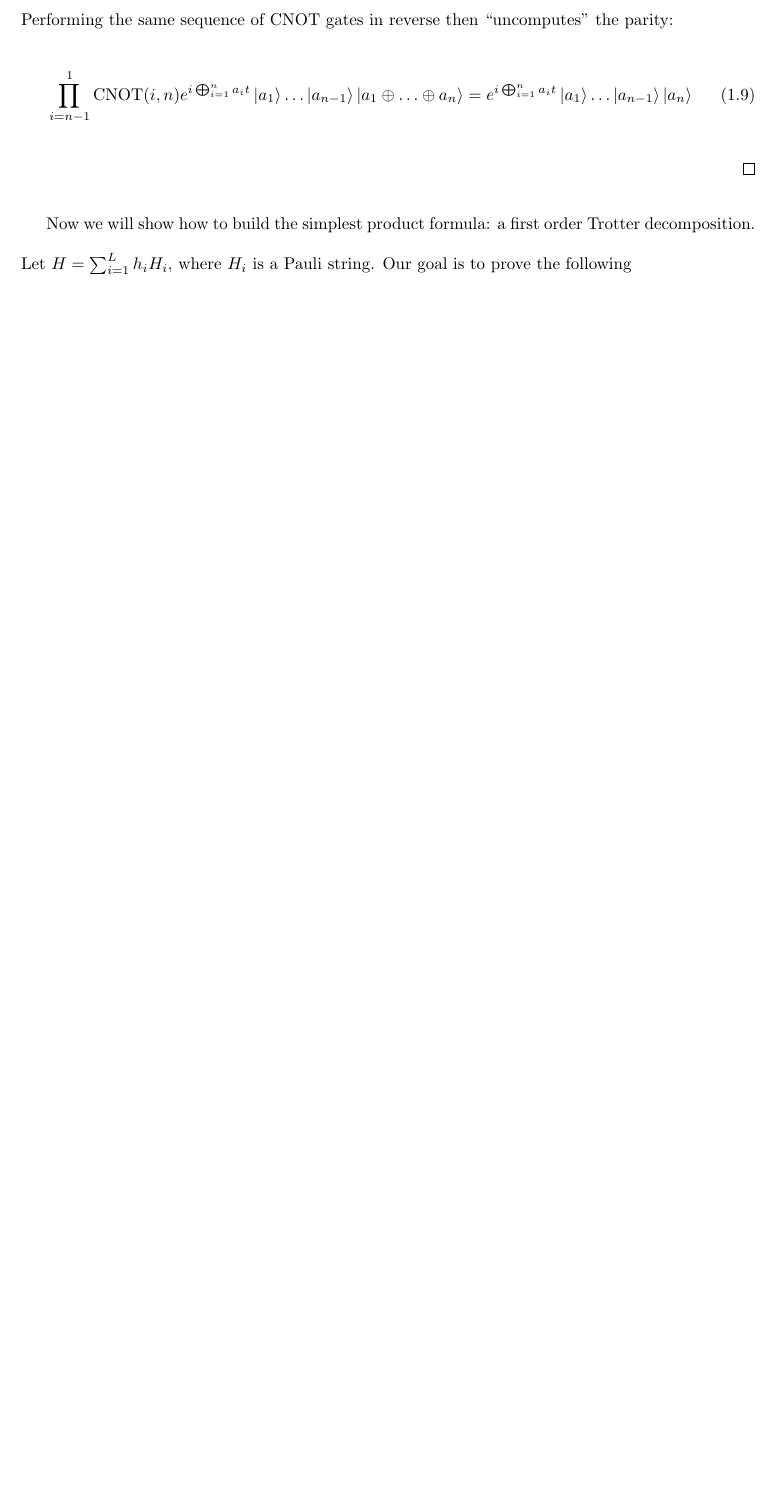
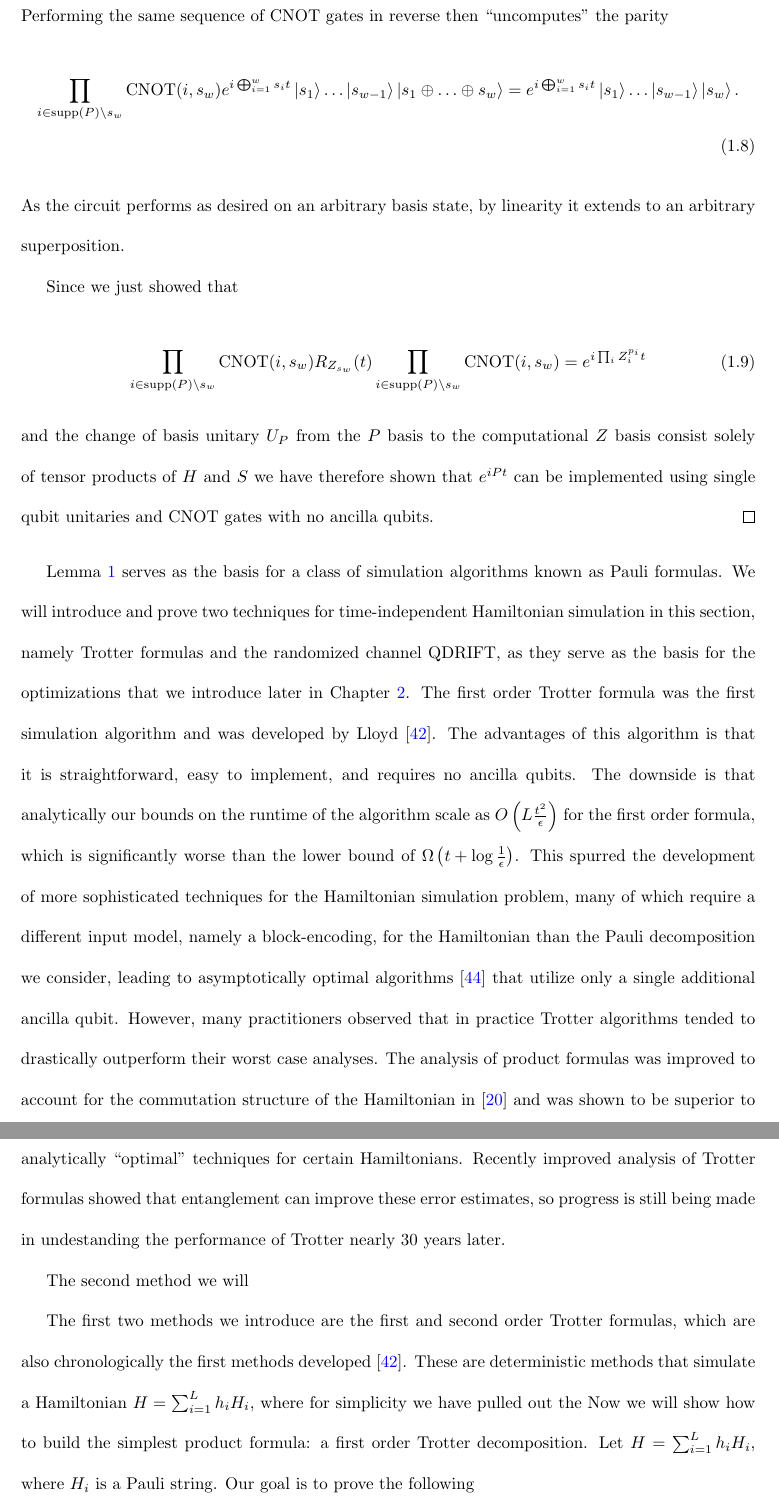
Before and after one commit to matthagan15/phd_thesis, a LaTeX thesis (main.tex, which reads chapter_intro.tex): part of page 16 of 184 before the commit and two parts of pages 16 and 17 of 185 after it, the two joined at a grey line, cut so that both start at the same text, the shorter picture padded with empty space. Compiled offline with pdfLaTeX.

Commit message:
work work work work work

```diff
--- a/chapter_intro.tex
+++ b/chapter_intro.tex
@@ -68 +66,2 @@ We will now collect these basic observations, along with an optimization that el
     \begin{equation}
+        e^{i P t} = U_P \left(\prod_{i \in {\rm supp}(P) \setminus s_w} {\rm CNOT}(i, s_w) R_{Z_{s_w}}(t) \prod_{i \in {\rm supp}(P) \setminus s_w} {\rm CNOT}(i, s_w) \right) U_P^\dagger.
@@ -88,10 +84,24 @@ We will now collect these basic observations, along with an optimization that el
     \end{align}
-    Performing the same sequence of CNOT gates in reverse then ``uncomputes'' the parity:
+    Performing the same sequence of CNOT gates in reverse then ``uncomputes'' the parity
     \begin{align}
-        \prod_{i = n- 1}^{1} {\rm CNOT}(i, n) e^{i \bigoplus_{i = 1}^n a_i t} \ket{a_1} \ldots \ket{a_{n- 1}} \ket{a_1 \oplus \ldots \oplus a_n} &= e^{i \bigoplus_{i = 1}^n a_i t} \ket{a_1} \ldots \ket{a_{n- 1}} \ket{a_n}
+        \prod_{i \in {\rm supp}(P) \setminus s_w} {\rm CNOT}(i, s_w) e^{i \bigoplus_{i = 1}^w s_i t} \ket{s_1} \ldots \ket{s_{w- 1}} \ket{s_1 \oplus \ldots \oplus s_w} &= e^{i \bigoplus_{i = 1}^w s_i t} \ket{s_1} \ldots \ket{s_{w- 1}} \ket{s_w}.
     \end{align}
+    As the circuit performs as desired on an arbitrary basis state, by linearity it extends to an arbitrary superposition.
+
+    Since we just showed that
+    \begin{equation}
+    \prod_{i \in {\rm supp}(P) \setminus s_w} {\rm CNOT}(i, s_w) R_{Z_{s_w}}(t) \prod_{i \in {\rm supp}(P) \setminus s_w} {\rm CNOT}(i, s_w) = e^{i \prod_i Z_i^{p_i} t}
+    \end{equation}
+    and the change of basis unitary $U_P$ from the $P$ basis to the computational $Z$ basis consist solely of tensor products of $H$ and $S$ we have therefore shown that $e^{i P t}$ can be implemented using single qubit unitaries and CNOT gates with no ancilla qubits.
 \end{proof}
 
+Lemma \ref{lem:pauli_rotations} serves as the basis for a class of simulation algorithms known as Pauli formulas.
+We will introduce and prove two techniques for time-independent Hamiltonian simulation in this section, namely Trotter formulas and the randomized channel QDRIFT, as they serve as the basis for the optimizations that we introduce later in Chapter \ref{ch:composite_sims}. The first order Trotter formula was the first simulation algorithm and was developed by Lloyd \cite{lloyd1996universal}. The advantages of this algorithm is that it is straightforward, easy to implement, and requires no ancilla qubits. The downside is that analytically our bounds on the runtime of the algorithm scale as $O\left( L \frac{t^2}{\epsilon}\right)$ for the first order formula, which is significantly worse than the lower bound of $\Omega\left(t + \log \frac{1}{\epsilon} \right)$. This spurred the development of more sophisticated techniques for the Hamiltonian simulation problem, many of which require a different input model, namely a block-encoding, for the Hamiltonian than the Pauli decomposition we consider, leading to asymptotically optimal algorithms \cite{low2019hamiltonian} that utilize only a single additional ancilla qubit. However, many practitioners observed that in practice Trotter algorithms tended to drastically outperform their worst case analyses. The analysis of product formulas was improved to account for the commutation structure of the Hamiltonian in \cite{childs2021theory} and was shown to be superior to analytically ``optimal'' techniques for certain Hamiltonians. Recently improved analysis of Trotter formulas showed that entanglement can improve these error estimates, so progress is still being made in undestanding the performance of Trotter nearly 30 years later.
+
+The second method we will
+
+
+The first two methods we introduce are the first and second order Trotter formulas, which are also chronologically the first methods developed \cite{lloyd1996universal}. These are deterministic methods that simulate a Hamiltonian $H = \sum_{i = 1}^L h_i H_i$, where for simplicity we have pulled out the
 Now we will show how to build the simplest product formula: a first order Trotter decomposition.
 Let $H = \sum_{i = 1}^{L} h_i H_i$, where $H_i$ is a Pauli string. Our goal is to prove the following
 \begin{equation}
```
Also changed, not shown: chapter_composite_simulations.tex (+1 -1 lines), main.bbl, chapter_intro.tex (17 more changed lines), 4 other files.
